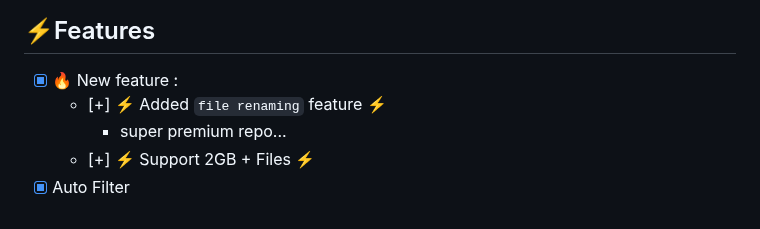
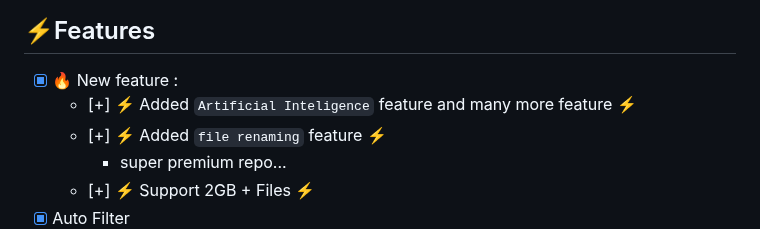
Before and after one commit to LazyDeveloperr/LazyPrincess, a Markdown page: README.md, the part around the change. GitHub-like rendering.

Commit message:
All set 😀

```diff
--- a/README.md
+++ b/README.md
@@ -8,6 +8,7 @@
 ## ⚡️Features
 
 - [x] 🔥 New feature :
+    - [+] ⚡️ Added `Artificial Inteligence` feature and many more feature ⚡️
     - [+] ⚡️ Added `file renaming` feature ⚡️
       - super premium repo...
     - [+] ⚡️ Support 2GB + Files ⚡️
```
